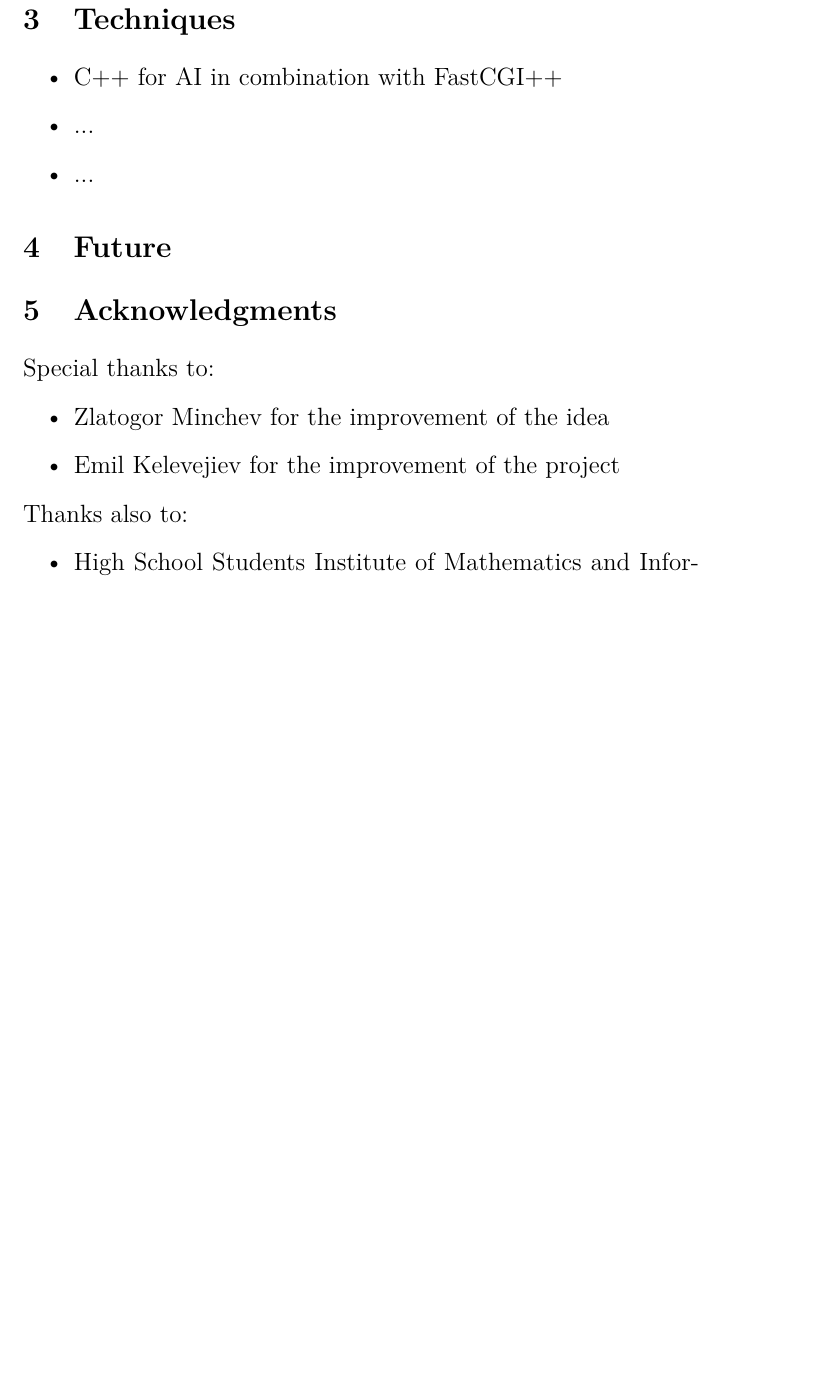
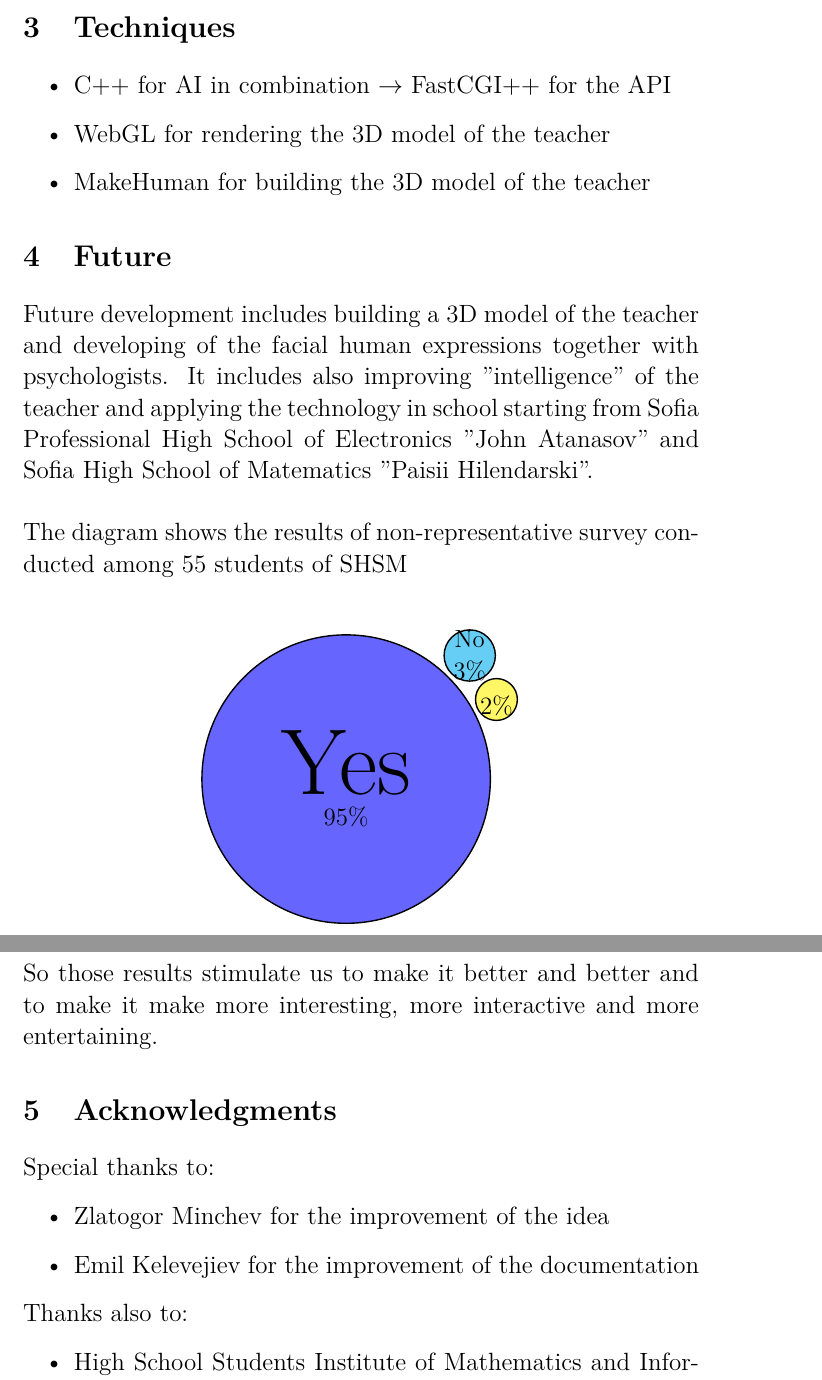
Before and after one commit to Alex-Tsvetanov/Paper, a LaTeX paper (documentation.tex): part of page 6 of 7 before the commit and two parts of pages 6 and 7 of 8 after it, the two joined at a grey line, cut so that both start at the same text, the shorter picture padded with empty space. Compiled offline with pdfLaTeX.

Commit message:
Update doc

```diff
--- a/documentation.tex
+++ b/documentation.tex
@@ -2,6 +2,7 @@
 \documentclass[a4paper, 12pt]{article}
 
 \usepackage{hyperref}
+\usepackage{pgf-pie}
 
 \hypersetup{
 	colorlinks,
@@ -39,8 +40,7 @@
 	\vspace{2\baselineskip}
 
 	{\scshape \large
-		Under the direction of \\
-		ch. ace. Emil Kelevedjiev\\\&\\assoc. Zlatogor Minchev\\\par
+		Under the direction of \\assoc. Zlatogor Minchev\\\&\\ch. ace. Emil Kelevedjiev\\\par
 	}
 	\vspace{1cm}
 
@@ -116,15 +117,26 @@
 	\section{Techniques}
 	\begin{itemize}
-		\item C++ for AI in combination with FastCGI++
-		\item ...
-		\item ...
+		\item C++ for AI in combination $\rightarrow$ FastCGI++ for the API
+		\item WebGL for rendering the 3D model of the teacher
+		\item MakeHuman for building the 3D model of the teacher
 	\end{itemize}
 	\section{Future}
+	Future development includes building a 3D model of the teacher and developing of the facial human expressions together with psychologists.
+	It includes also improving "intelligence" of the teacher and applying the technology in school starting from Sofia Professional High School of Electronics "John Atanasov" and Sofia High School of Matematics "Paisii Hilendarski".
+	\\ \\
+	The diagram shows the results of non-representative survey conducted among 55 students of SHSM \\
+	\begin{center}
+		\begin{tikzpicture}
+			\pie[cloud, text=inside, scale font]{95/Yes, 3/No, 2/}
+		\end{tikzpicture}
+	\end{center}
+	\\
+	So those results stimulate us to make it better and better and to make it make more interesting, more interactive and more entertaining.
  	\section{Acknowledgments}
  	 	 Special thanks to:
  	 	 \begin{itemize}
  	 	 	\item Zlatogor Minchev for the improvement of the idea
- 	 	 	\item Emil Kelevejiev for the improvement of the project
+ 	 	 	\item Emil Kelevejiev for the improvement of the documentation
  	 	 \end{itemize}
  	 	 Thanks also to:
  	 	 \begin{itemize}
```
Also changed, not shown: documentation.pdf, presentation.pdf, documentation.tex (22 more changed lines), 12 other files.
